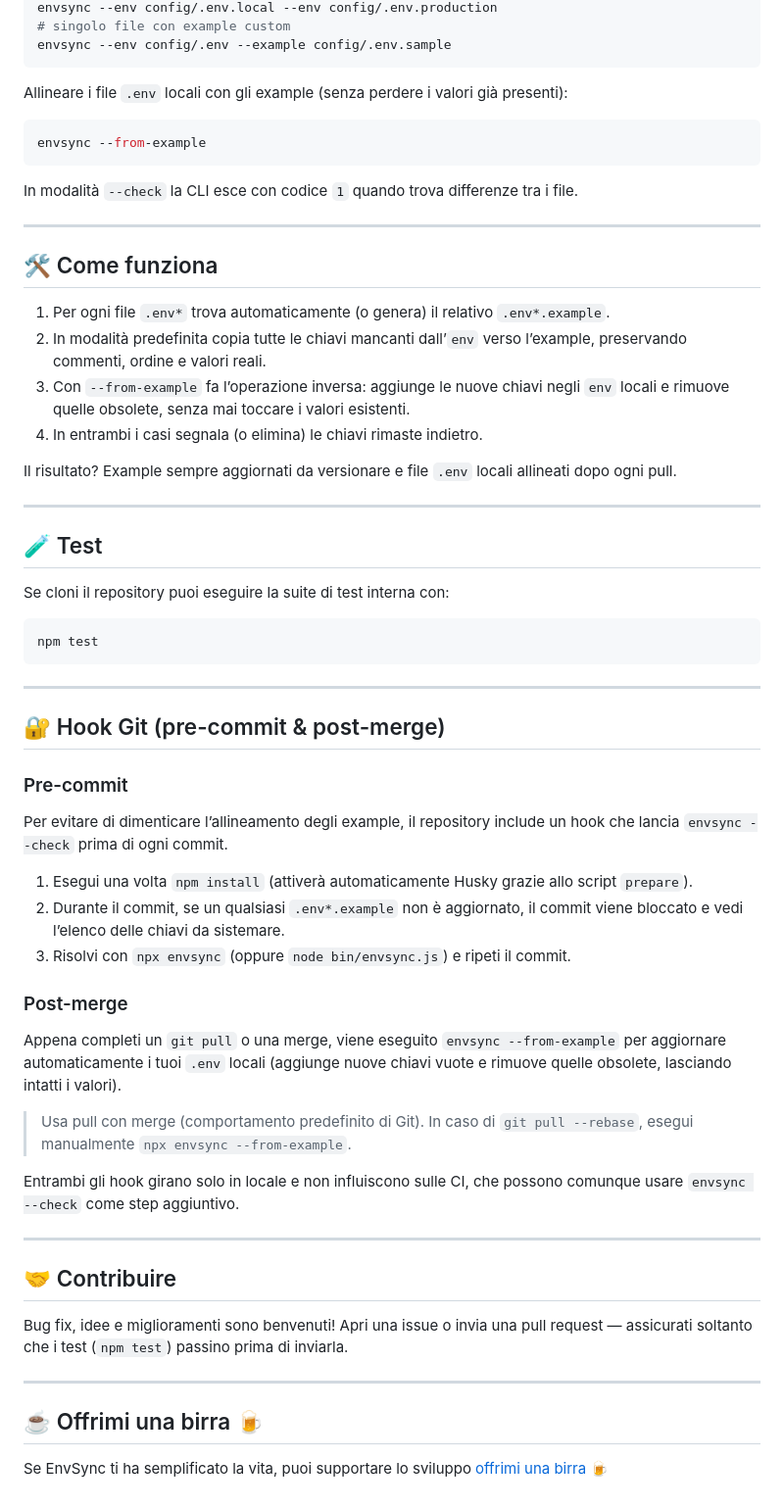
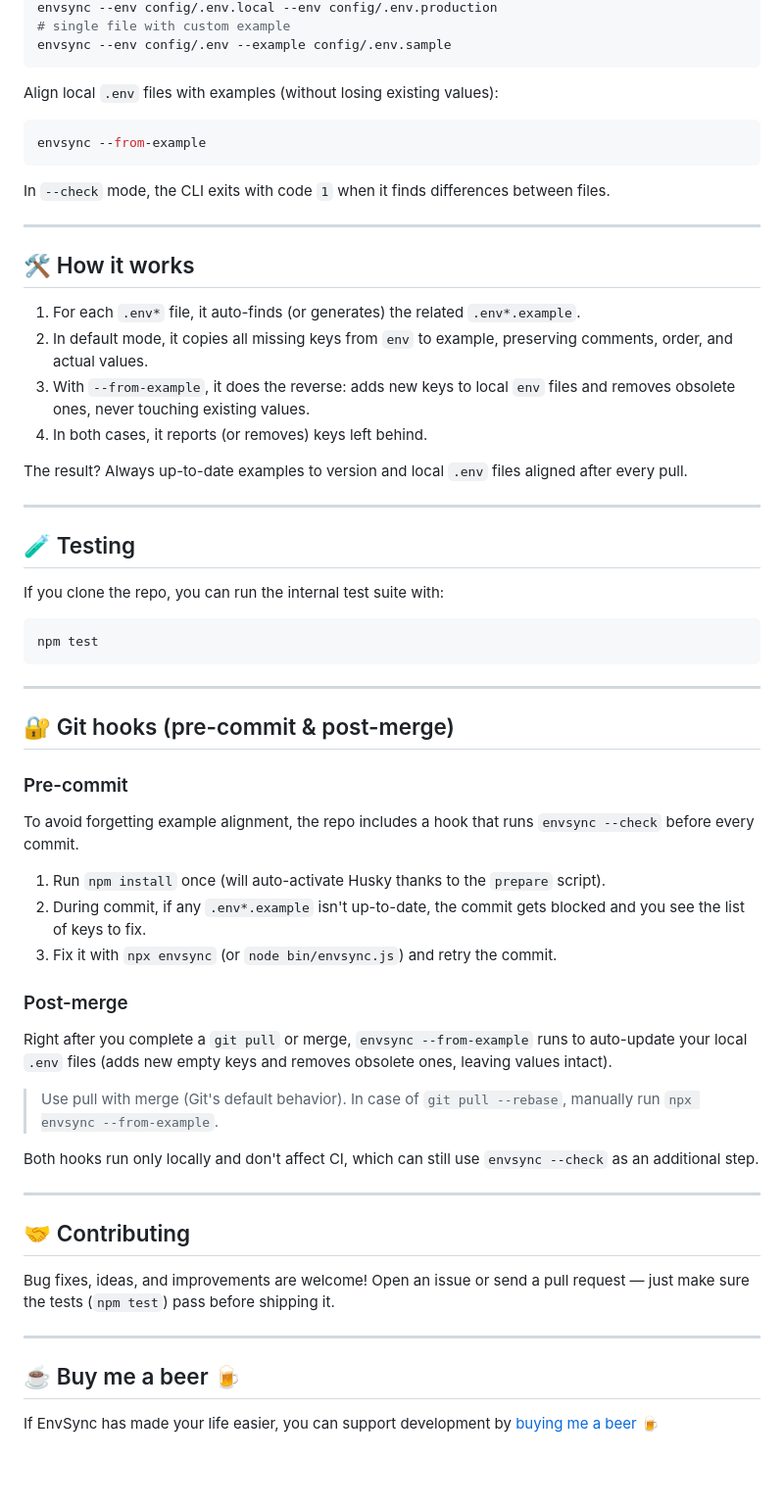
Before and after one commit to passasooz/envsync, a Markdown page: README.md, the part around one of its changes. Shown at 98% size. Drawn GitHub-style; blank space fills up the shorter version.

````diff
--- a/README.md
+++ b/README.md
@@ -81,61 +81,61 @@ envsync --env .env --env .env.production
 envsync --env config/.env.local --env config/.env.production
-# singolo file con example custom
+# single file with custom example
 envsync --env config/.env --example config/.env.sample
 ```
 
-Allineare i file `.env` locali con gli example (senza perdere i valori già presenti):
+Align local `.env` files with examples (without losing existing values):
 ```bash
 envsync --from-example
 ```
 
-In modalità `--check` la CLI esce con codice `1` quando trova differenze tra i file.
+In `--check` mode, the CLI exits with code `1` when it finds differences between files.
 
 ---
 
-## 🛠️ Come funziona
+## 🛠️ How it works
 
-1. Per ogni file `.env*` trova automaticamente (o genera) il relativo `.env*.example`.
-2. In modalità predefinita copia tutte le chiavi mancanti dall’`env` verso l’example, preservando commenti, ordine e valori reali.
-3. Con `--from-example` fa l’operazione inversa: aggiunge le nuove chiavi negli `env` locali e rimuove quelle obsolete, senza mai toccare i valori esistenti.
-4. In entrambi i casi segnala (o elimina) le chiavi rimaste indietro.
+1. For each `.env*` file, it auto-finds (or generates) the related `.env*.example`.
+2. In default mode, it copies all missing keys from `env` to example, preserving comments, order, and actual values.
+3. With `--from-example`, it does the reverse: adds new keys to local `env` files and removes obsolete ones, never touching existing values.
+4. In both cases, it reports (or removes) keys left behind.
 
-Il risultato? Example sempre aggiornati da versionare e file `.env` locali allineati dopo ogni pull.
+The result? Always up-to-date examples to version and local `.env` files aligned after every pull.
 
 ---
 
-## 🧪 Test
+## 🧪 Testing
 
-Se cloni il repository puoi eseguire la suite di test interna con:
+If you clone the repo, you can run the internal test suite with:
 ```bash
 npm test
 ```
 
 ---
 
-## 🔐 Hook Git (pre-commit & post-merge)
+## 🔐 Git hooks (pre-commit & post-merge)
 
 ### Pre-commit
-Per evitare di dimenticare l’allineamento degli example, il repository include un hook che lancia `envsync --check` prima di ogni commit.
+To avoid forgetting example alignment, the repo includes a hook that runs `envsync --check` before every commit.
 
-1. Esegui una volta `npm install` (attiverà automaticamente Husky grazie allo script `prepare`).
-2. Durante il commit, se un qualsiasi `.env*.example` non è aggiornato, il commit viene bloccato e vedi l’elenco delle chiavi da sistemare.
-3. Risolvi con `npx envsync` (oppure `node bin/envsync.js`) e ripeti il commit.
+1. Run `npm install` once (will auto-activate Husky thanks to the `prepare` script).
+2. During commit, if any `.env*.example` isn't up-to-date, the commit gets blocked and you see the list of keys to fix.
+3. Fix it with `npx envsync` (or `node bin/envsync.js`) and retry the commit.
 
 ### Post-merge
-Appena completi un `git pull` o una merge, viene eseguito `envsync --from-example` per aggiornare automaticamente i tuoi `.env` locali (aggiunge nuove chiavi vuote e rimuove quelle obsolete, lasciando intatti i valori).
+Right after you complete a `git pull` or merge, `envsync --from-example` runs to auto-update your local `.env` files (adds new empty keys and removes obsolete ones, leaving values intact).
 
-> Usa pull con merge (comportamento predefinito di Git). In caso di `git pull --rebase`, esegui manualmente `npx envsync --from-example`.
+> Use pull with merge (Git's default behavior). In case of `git pull --rebase`, manually run `npx envsync --from-example`.
 
-Entrambi gli hook girano solo in locale e non influiscono sulle CI, che possono comunque usare `envsync --check` come step aggiuntivo.
+Both hooks run only locally and don't affect CI, which can still use `envsync --check` as an additional step.
 
 ---
 
-## 🤝 Contribuire
+## 🤝 Contributing
 
-Bug fix, idee e miglioramenti sono benvenuti! Apri una issue o invia una pull request — assicurati soltanto che i test (`npm test`) passino prima di inviarla.
+Bug fixes, ideas, and improvements are welcome! Open an issue or send a pull request — just make sure the tests (`npm test`) pass before shipping it.
 
 ---
 
-## ☕ Offrimi una birra 🍺
+## ☕ Buy me a beer 🍺
 
-Se EnvSync ti ha semplificato la vita, puoi supportare lo sviluppo [offrimi una birra 🍺](https://buymeacoffee.com/passasooz)
+If EnvSync has made your life easier, you can support development by [buying me a beer 🍺](https://buymeacoffee.com/passasooz)
````
Also changed, not shown: other parts of README.md (+34 -34 lines).
